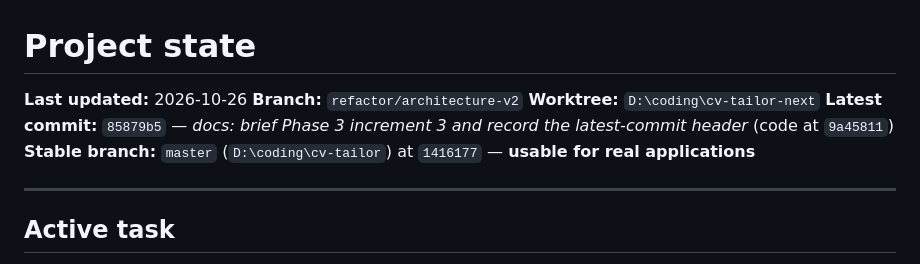
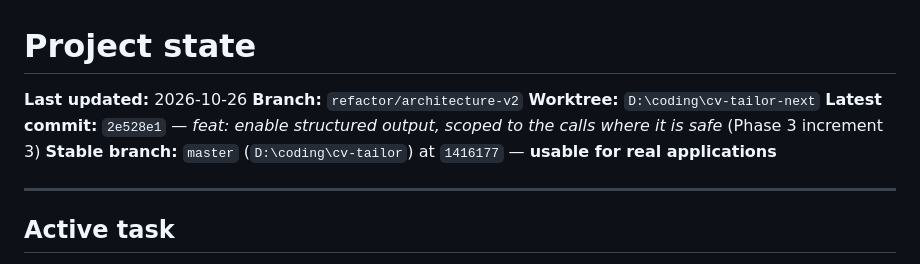
Before and after one commit to srdpsrknth/cv-tailor, a Markdown page: docs/PROJECT_STATE.md, the part around the change. Rendered like a GitHub page.

Commit message:
docs: record the increment 3 commit sha in the project state header

```diff
--- a/docs/PROJECT_STATE.md
+++ b/docs/PROJECT_STATE.md
@@ -3,7 +3,7 @@
 **Last updated:** 2026-10-26
 **Branch:** `refactor/architecture-v2`
 **Worktree:** `D:\coding\cv-tailor-next`
-**Latest commit:** `85879b5` — *docs: brief Phase 3 increment 3 and record the latest-commit header* (code at `9a45811`)
+**Latest commit:** `2e528e1` — *feat: enable structured output, scoped to the calls where it is safe* (Phase 3 increment 3)
 **Stable branch:** `master` (`D:\coding\cv-tailor`) at `1416177` — **usable for real applications**
 
 ---
```
